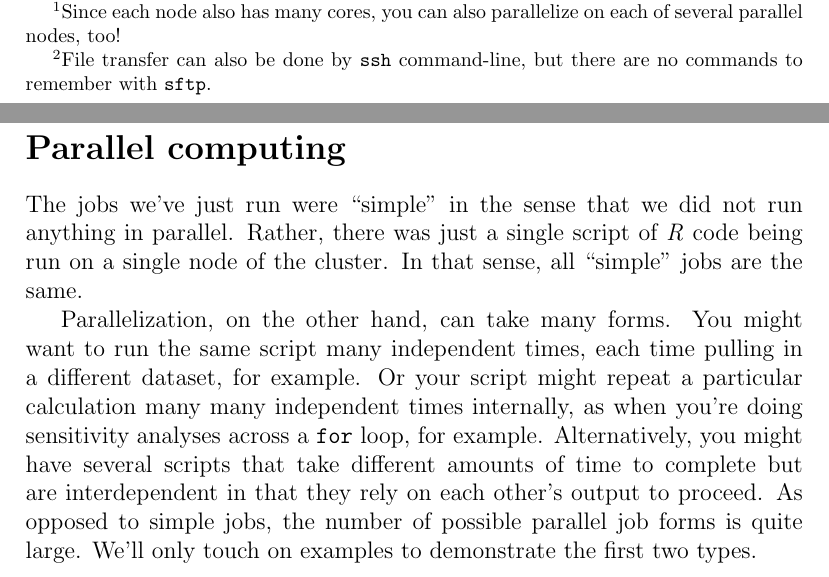
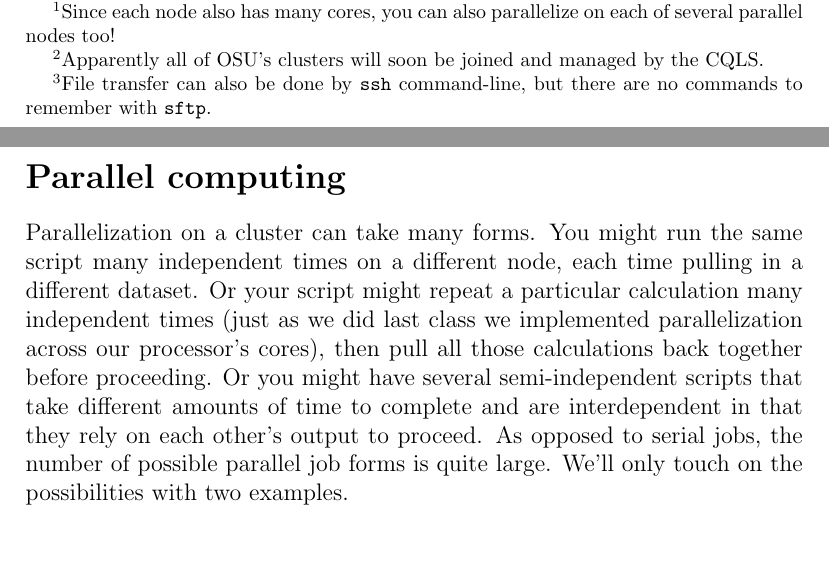
Before and after one commit to analyticalworkflows/TeachingMaterials, a LaTeX document (classes/FasterComputing_part_2/tex/FasterComputing_part_2.tex): two parts of pages 2 and 8 of 8, joined at a grey line, cut so that both start at the same text, the shorter picture padded with empty space. Compiled offline with pdfLaTeX.

Commit message:
Unfinished HPC update

```diff
--- a/classes/FasterComputing_part_2/tex/FasterComputing_part_2.tex
+++ b/classes/FasterComputing_part_2/tex/FasterComputing_part_2.tex
@@ -31,8 +31,10 @@ or on several nodes at once.
 The point of using several nodes is that you can use them in parallel
 (just like we did last class when we used our own computer's cores in parallel).
 \unskip
-\footnote{Since each node also has many cores, you can also parallelize on each of several parallel nodes, too!}
+\footnote{Since each node also has many cores, you can also parallelize on each of several parallel nodes too!}
 The cluster we'll use today is called the Novus HPC cluster \url{https://arcs.oregonstate.edu/novus-cluster} that is maintained by OSU's Advance Research Computing Services.
+\unskip
+\footnote{Apparently all of OSU's clusters will soon be joined and managed by the CQLS.}
 
 \section{Tools}
 In order to access the cluster from off-campus, you'll need to be connected to OSU's Virtual Private
@@ -295,16 +297,12 @@ A list of additional commands is included on the resources page of the Novus clu
 
 \section{Parallel computing}
 
-The jobs we've just run were ``simple'' in the sense that we did not run anything in parallel.
-Rather, there was just a single script of \emph{R} code being run on a single node of the cluster.
-In that sense, all ``simple'' jobs are the same.
-
-Parallelization, on the other hand, can take many forms.
-You might want to run the same script many independent times, each time pulling in a different dataset, for example.
-Or your script might repeat a particular calculation many many independent times internally, as when you're doing sensitivity analyses across a \texttt{for} loop, for example.
-Alternatively, you might have several scripts that take different amounts of time to complete but are interdependent in that they rely on each other's output to proceed.
-As opposed to simple jobs, the number of possible parallel job forms is quite large.
-We'll only touch on examples to demonstrate the first two types.
+Parallelization on a cluster can take many forms.
+You might run the same script many independent times on a different node, each time pulling in a different dataset.
+Or your script might repeat a particular calculation many independent times (just as we did last class we implemented parallelization across our processor's cores), then pull all those calculations back together before proceeding.
+Or you might have several semi-independent scripts that take different amounts of time to complete and are interdependent in that they rely on each other's output to proceed.
+As opposed to serial jobs, the number of possible parallel job forms is quite large.
+We'll only touch on the possibilities with two examples.
 
 
 
```
Also changed, not shown: classes/FasterComputing_part_2/README.md, classes/FasterComputing_part_2/tex/FasterComputing_part_2.pdf, classes/FasterComputing_part_2/tex/FasterComputing_part_2.tex (34 more changed lines), 2 other files.
